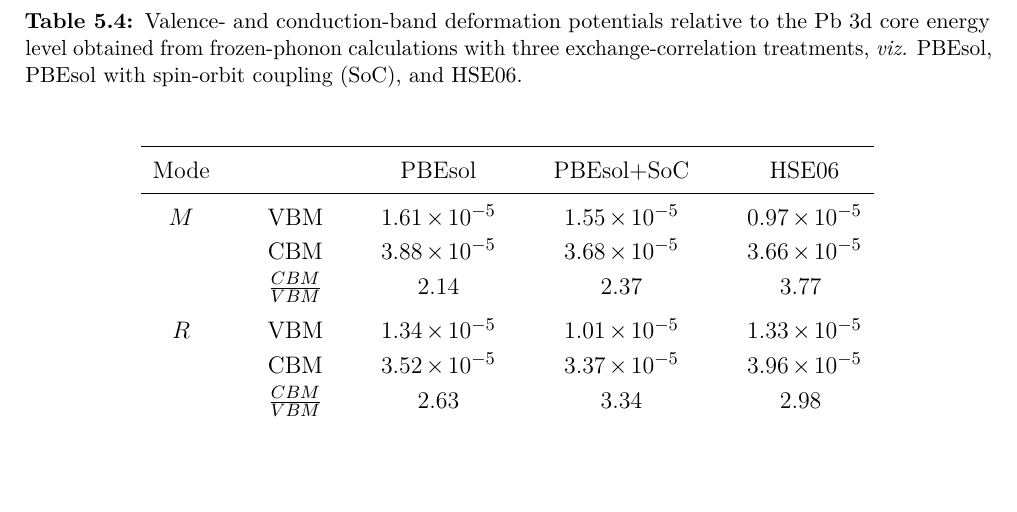
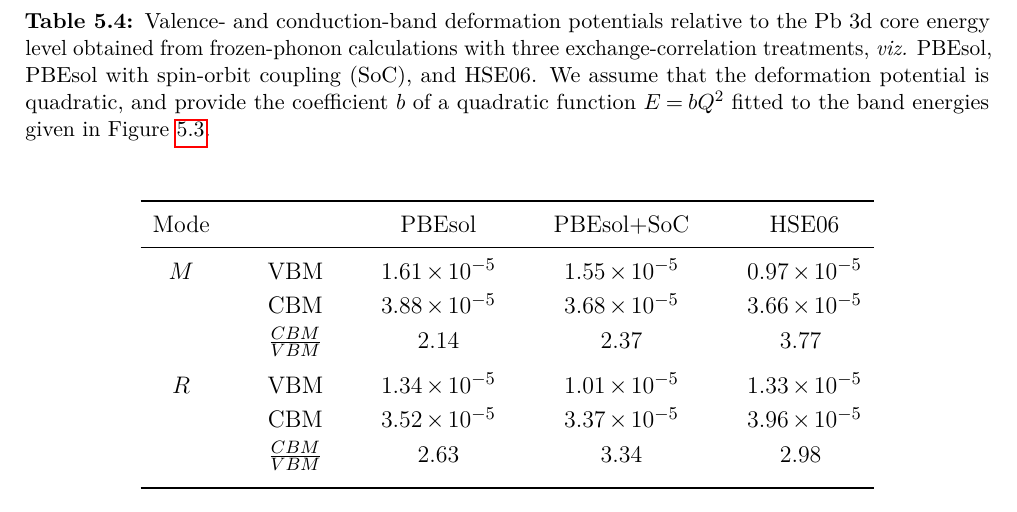
Before and after one commit to lucydot/PhD_thesis, a LaTeX thesis (Main.tex, which reads text/ch5-epcoupling.tex): part of page 102 of 155, cut so that both start at the same text, the shorter picture padded with empty space. Compiled offline with pdfLaTeX.

Commit message:
fix correction p98

```diff
--- a/text/ch5-epcoupling.tex
+++ b/text/ch5-epcoupling.tex
@@ -275,7 +275,7 @@ Change in bandgap ($\Delta E_\mathrm{g}$) as a function of the normal-mode coord
 
 \begin{table*}\centering
 \caption[Valence- and conduction-band deformation potentials]{
-Valence- and conduction-band deformation potentials relative to the Pb 3d core energy level obtained from frozen-phonon calculations with three exchange-correlation treatments, \textit{viz.} PBEsol, PBEsol with spin-orbit coupling (SoC), and HSE06.
+Valence- and conduction-band deformation potentials relative to the Pb 3d core energy level obtained from frozen-phonon calculations with three exchange-correlation treatments, \textit{viz.} PBEsol, PBEsol with spin-orbit coupling (SoC), and HSE06. We assume that the deformation potential is quadratic, and provide the coefficient $b$ of a quadratic function $E=bQ^2$ fitted to the band energies given in Figure\ \ref{ch5figs1}.
 }
 \begin{tabular}{ccccccccc} \label{ch5allxc} \\
 \toprule
```
